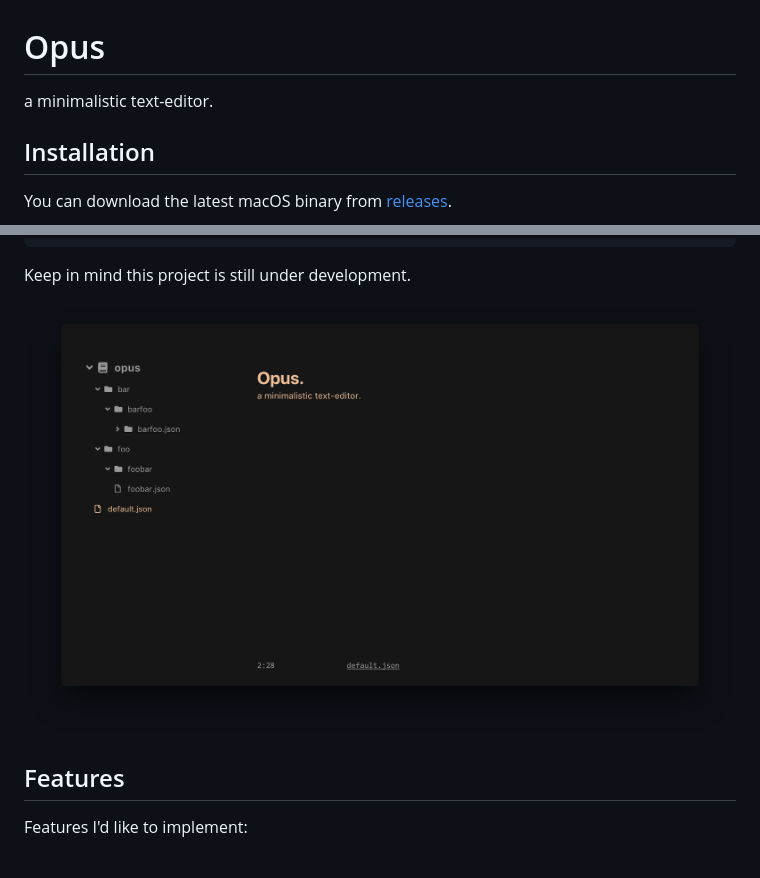
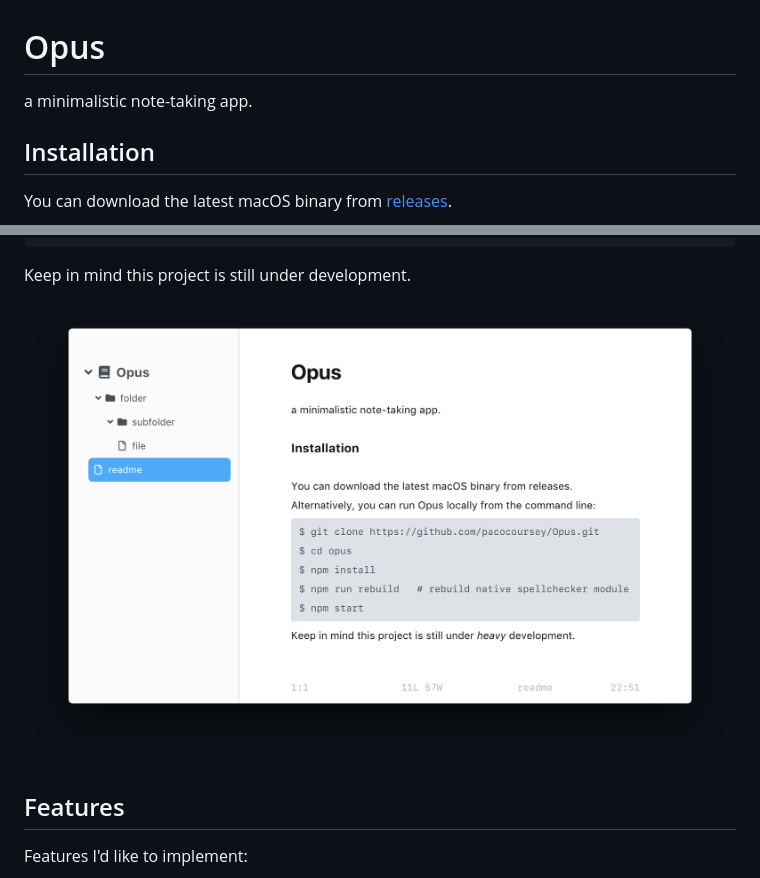
Before and after one commit to pacocoursey/Opus, a Markdown page: README.md, 2 parts joined by grey strips. GitHub-like rendering; pictures changed too: screenshot.png.

Commit message:
improve highlight color using blue (subject to change), update screenshot and readme

```diff
--- a/README.md
+++ b/README.md
@@ -1,6 +1,6 @@
 # Opus
 
-a minimalistic text-editor.
+a minimalistic note-taking app.
 
 ## Installation
 
```
Also changed, not shown: 1 other file.
